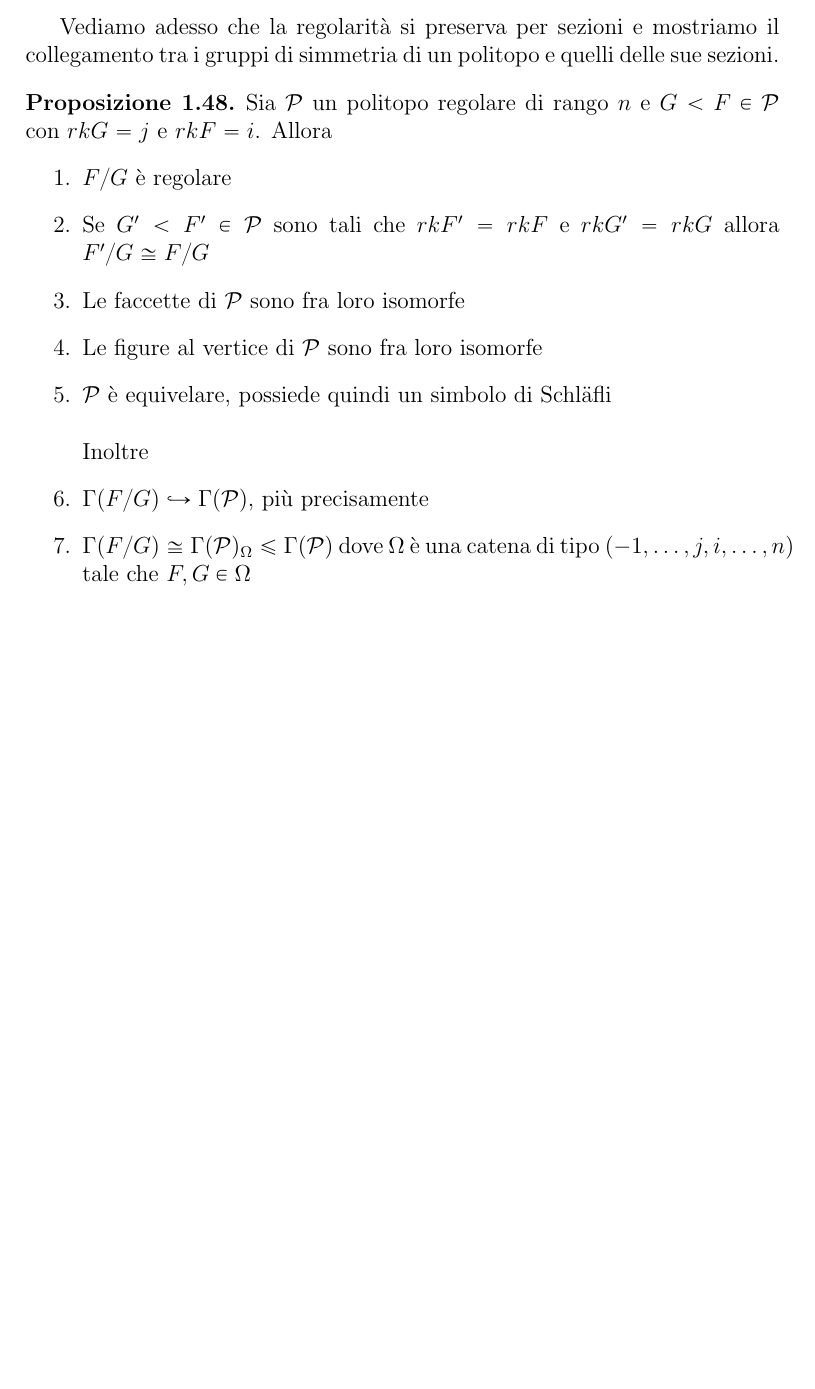
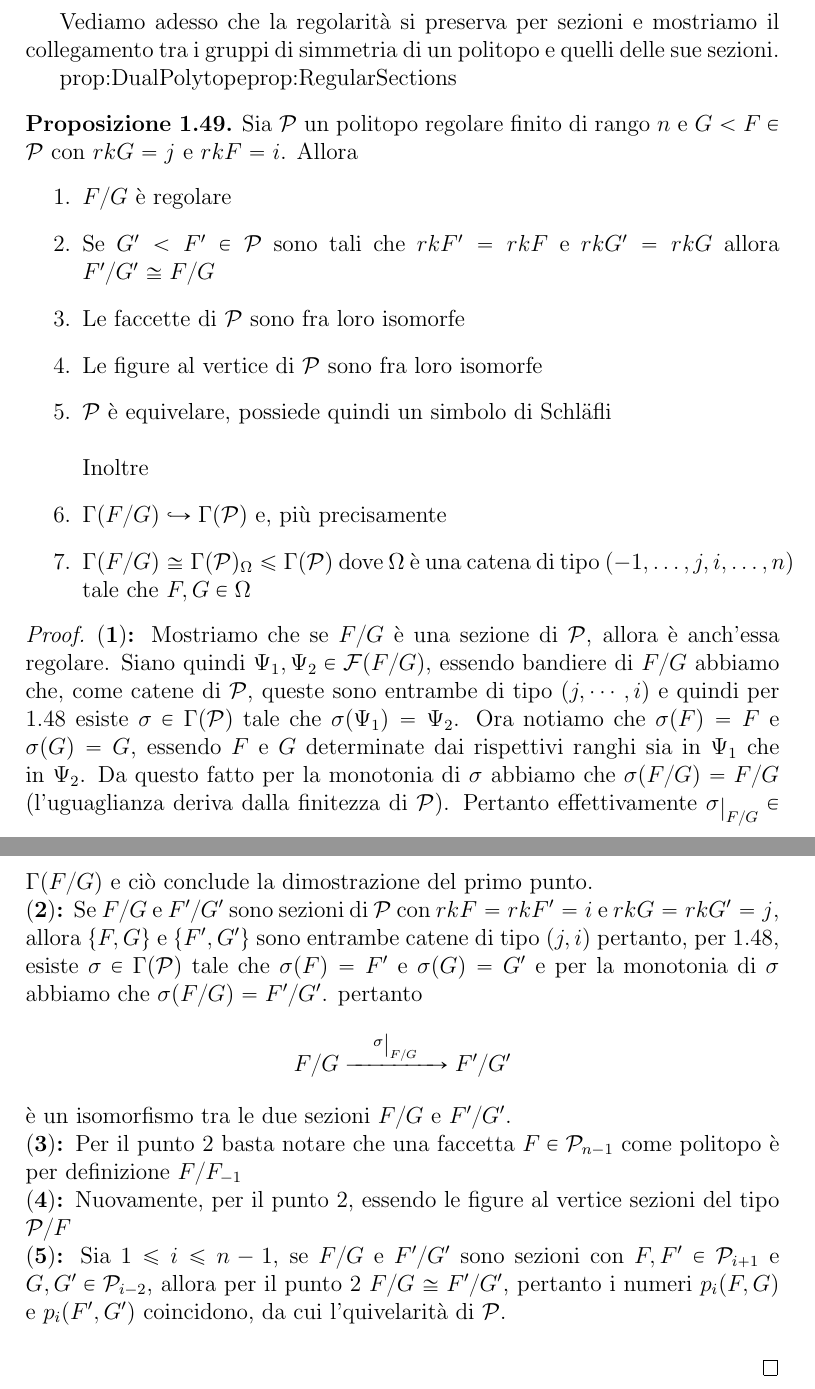
Before and after one commit to NuxTuxSux/Tezi, a LaTeX document (ARP.tex): part of page 19 of 19 before the commit and two parts of pages 20 and 21 of 21 after it, the two joined at a grey line, cut so that both start at the same text, the shorter picture padded with empty space. Compiled offline with pdfLaTeX.

Commit message:
Some stuff on sections-to complete last theorem

```diff
--- a/ARP.tex
+++ b/ARP.tex
@@ -28,6 +28,9 @@
 
 \newcommand\locallabel[1]{\label{\currentprefix_#1}}
 \newcommand\localref[1]{\ref{\currentprefix_#1}}
+\newcommand\point[1]{$\bm{(#1)}$\textbf{: }}
+
+\def\restrict#1{\raise-.5ex\hbox{\ensuremath|}_{#1}}
 
 \begin{document}
 
@@ -751,21 +781,49 @@ tale che $\Psi\subseteq\Phi$, da cui $s(\Phi)=\Psi$
 
 Vediamo adesso che la regolarit\`a si preserva per sezioni e mostriamo il collegamento tra i gruppi di simmetria di un politopo e quelli delle sue sezioni.
 
+\currentprefix{prop:RegularSections}
 \begin{prop}
-Sia $\p$ un politopo regolare di rango $n$ e $G<F\in\p$ con $rkG=j$ e $rkF=i$. Allora
+\label{prop:RegularSections}
+Sia $\p$ un politopo regolare finito di rango $n$ e $G<F\in\p$ con $rkG=j$ e $rkF=i$. Allora
 \begin{enumerate}
-\item $F/G$ \`e regolare
-\item Se $G'<F'\in\p$ sono tali che $rkF'=rkF$ e $rkG'=rkG$ allora $F'/G\cong F/G$
-\item Le faccette di $\p$ sono fra loro isomorfe
-\item Le figure al vertice di $\p$ sono fra loro isomorfe
-\item $\p$ 	\`e equivelare, possiede quindi un simbolo di Schl\"afli\\\\
+\item\locallabel{(1)} $F/G$ \`e regolare
+\item\locallabel{(2)} Se $G'<F'\in\p$ sono tali che $rkF'=rkF$ e $rkG'=rkG$ allora $F'/G'\cong F/G$
+\item\locallabel{(3)} Le faccette di $\p$ sono fra loro isomorfe
+\item\locallabel{(4)} Le figure al vertice di $\p$ sono fra loro isomorfe
+\item\locallabel{(5)} $\p$ \`e equivelare, possiede quindi un simbolo di Schl\"afli\\\\
 %\end{enumerate}
 Inoltre
 %\begin{enumerate}
-\item $\Gamma(F/G)\hookrightarrow\Gamma(\p)$, pi\`u precisamente
-\item $\Gamma(F/G)\cong \Gamma(\p)_\Omega\leq\Gamma(\p)$ dove $\Omega$ \`e una catena di tipo $(-1,\dots,j,i,\dots,n)$ tale che $F,G\in\Omega$
+\item\locallabel{(6)} $\Gamma(F/G)\hookrightarrow\Gamma(\p)$ e, pi\`u precisamente
+\item\locallabel{(7)} $\Gamma(F/G)\cong \Gamma(\p)_\Omega\leq\Gamma(\p)$ dove $\Omega$ \`e una catena di tipo $(-1,\dots,j,i,\dots,n)$ tale che $F,G\in\Omega$
 \end{enumerate}
 \end{prop}
+
+\begin{proof}
+\point{1}Mostriamo che se $F/G$ \`e una sezione di $\p$, allora \`e anch'essa regolare. Siano quindi $\Psi_1,\Psi_2\in\mathcal{F}(F/G)$, essendo
+bandiere di $F/G$ abbiamo che, come catene di $\p$, queste sono entrambe di tipo $(j,\cdots,i)$ e quindi per \ref{oss:ChainTransitivity} esiste
+$\sigma\in\Gamma(\p)$ tale che $\sigma(\Psi_1)=\Psi_2$. Ora notiamo che $\sigma(F)=F$ e $\sigma(G)=G$, essendo $F$ e $G$ determinate
+dai rispettivi ranghi sia in $\Psi_1$ che in $\Psi_2$. Da questo fatto per la monotonia di $\sigma$ abbiamo che $\sigma(F/G)=F/G$
+(l'uguaglianza deriva dalla finitezza di $\p$). Pertanto effettivamente $\sigma\restrict{F/G}\in\Gamma(F/G)$
+e ci\`o conclude la dimostrazione del primo punto.\\
+\point{2}Se $F/G$ e $F'/G'$ sono sezioni di $\p$ con $rkF=rkF'=i$ e $rkG=rkG'=j$, allora $\left\{F,G\right\}$ e $\left\{F',G'\right\}$ sono entrambe
+catene di tipo $(j,i)$ pertanto, per \ref{oss:ChainTransitivity}, esiste $\sigma\in\Gamma(\p)$ tale che $\sigma(F)=F'$ e
+$\sigma(G)=G'$ e per la monotonia di $\sigma$ abbiamo che $\sigma(F/G)=F'/G'$. pertanto
+\begin{equation*}
+F/G\xrightarrow{\quad\sigma\restrict{F/G}\quad}F'/G'
+\end{equation*}
+\`e un isomorfismo tra le due sezioni $F/G$ e $F'/G'$.\\
+\point{3}Per il punto \localref{2} basta notare che una faccetta $F\in\p_{n-1}$ come politopo \`e per definizione $F/F_{-1}$\\
+\point{4}Nuovamente, per il punto \localref{2}, essendo le figure al vertice sezioni del tipo $\p/F$\\
+\point{5}Sia $1\leq i\leq n-1$, se $F/G$ e $F'/G'$ sono sezioni con $F,F'\in\p_{i+1}$ e $G,G'\in\p_{i-2}$, allora
+per il punto \localref{2} $F/G\cong F'/G'$, pertanto i numeri $p_i(F,G)$ e $p_i(F',G')$ coincidono, da cui l'quivelarit\`a di $\p$.\\
+
+\end{proof}
+
+
+
+
+
 \end{document}
 
 
```
Also changed, not shown: ARP.tex (31 more changed lines).
